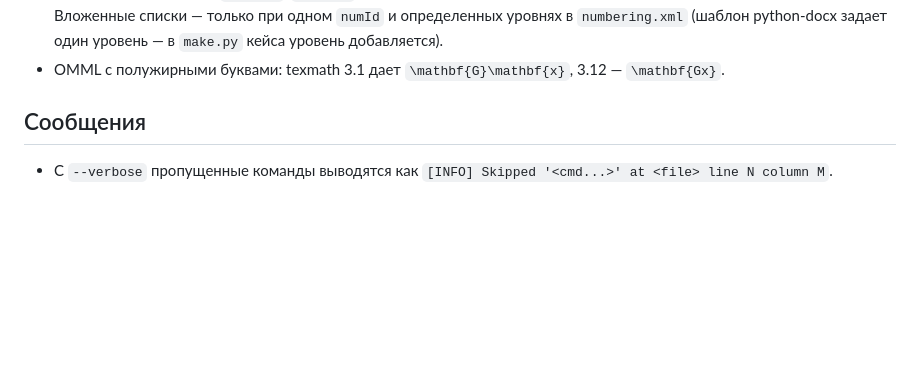
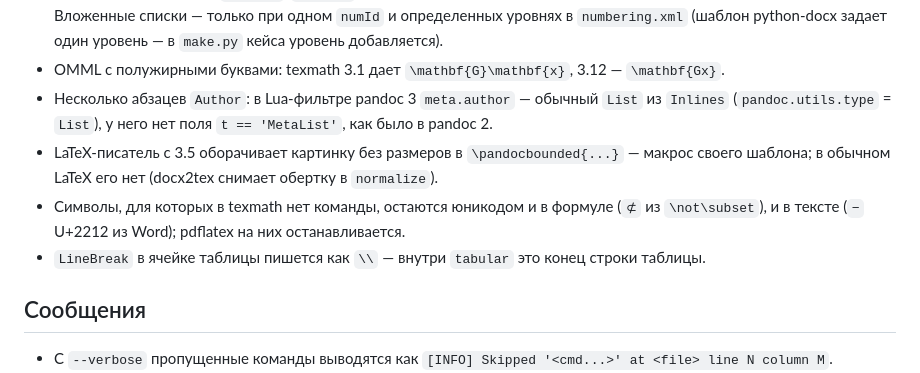
Before and after one commit to gf2crypto/tex2docx, a Markdown page: docs/pandoc-behavior.md, the part around the change. Drawn GitHub-style; blank space fills up the shorter version.

```diff
--- a/docs/pandoc-behavior.md
+++ b/docs/pandoc-behavior.md
@@ -154,6 +154,13 @@
   отсутствуют. Вложенные списки — только при одном `numId` и определенных уровнях в `numbering.xml`
   (шаблон python-docx задает один уровень — в `make.py` кейса уровень добавляется).
 - OMML с полужирными буквами: texmath 3.1 дает `\mathbf{G}\mathbf{x}`, 3.12 — `\mathbf{Gx}`.
+- Несколько абзацев `Author`: в Lua-фильтре pandoc 3 `meta.author` — обычный `List` из `Inlines`
+  (`pandoc.utils.type` = `List`), у него нет поля `t == 'MetaList'`, как было в pandoc 2.
+- LaTeX-писатель с 3.5 оборачивает картинку без размеров в `\pandocbounded{...}` — макрос
+  своего шаблона; в обычном LaTeX его нет (docx2tex снимает обертку в `normalize`).
+- Символы, для которых в texmath нет команды, остаются юникодом и в формуле (`⊄` из
+  `\not\subset`), и в тексте (`−` U+2212 из Word); pdflatex на них останавливается.
+- `LineBreak` в ячейке таблицы пишется как `\\` — внутри `tabular` это конец строки таблицы.
 
 ## Сообщения
 
```
Also changed, not shown: docs/docx2tex/roadmap.md (+21 -0 lines).
